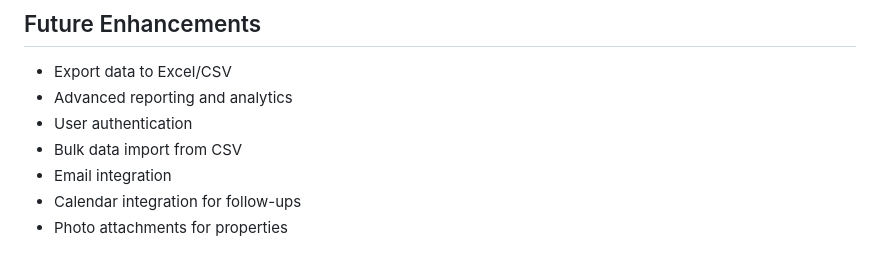
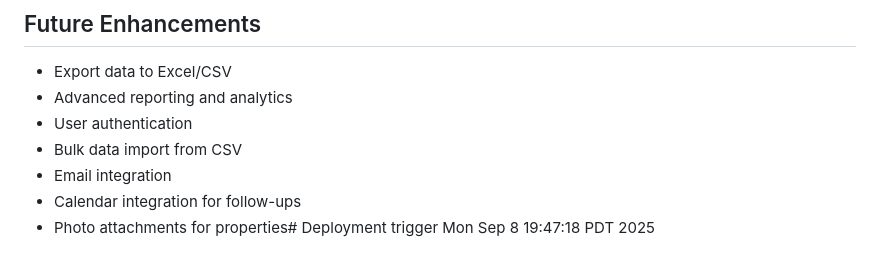
Before and after one commit to DSchacht0825/Housing-contacts-database, a Markdown page: README.md, the part around the change. GitHub-like rendering.

```diff
--- a/README.md
+++ b/README.md
@@ -126,4 +126,4 @@ housing-contacts/
 - Bulk data import from CSV
 - Email integration
 - Calendar integration for follow-ups
-- Photo attachments for properties
+- Photo attachments for properties# Deployment trigger Mon Sep  8 19:47:18 PDT 2025
```
